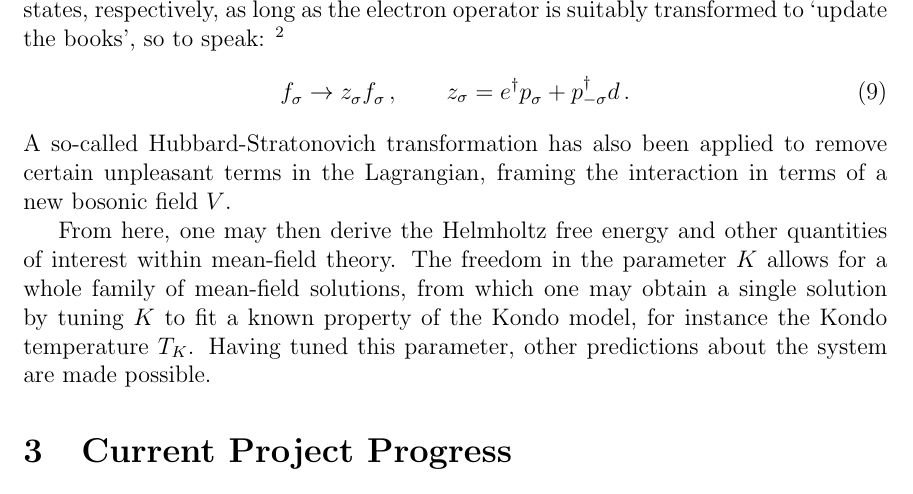
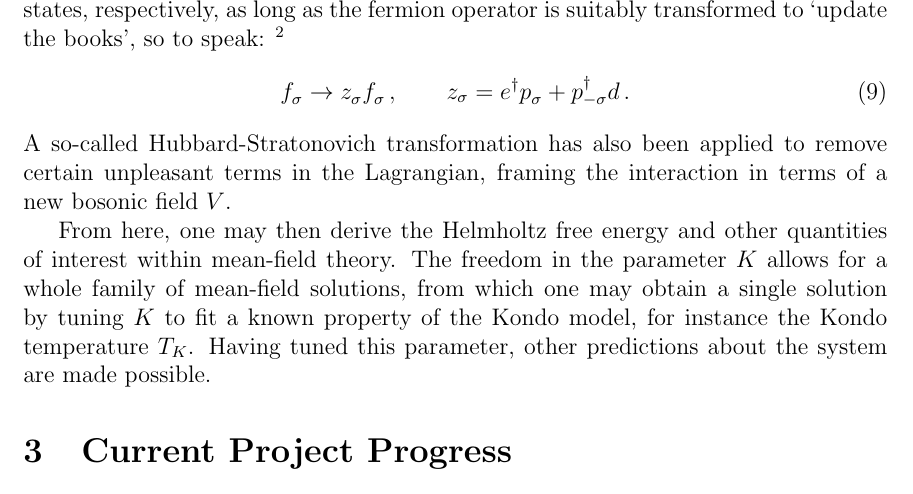
Before and after one commit to ElisR/Kondo-Soft-Constraint, a LaTeX document (Initial Report/Initial_Report.tex): part of page 5 of 7, cut so that both start at the same text. Compiled offline with pdfLaTeX.

Commit message:
Change single word
Changed one instance of the word 'electron' to 'fermion'.

```diff
--- a/Initial Report/Initial_Report.tex
+++ b/Initial Report/Initial_Report.tex
@@ -61,7 +61,7 @@ Proceeding in a similar fashion to the Read-Newns approach and incorporating fou
 e^{\dagger} \frac{d}{\,d\tau} e  + \sum_{\sigma} p^{\dagger}_{\sigma} \frac{d}{\,d\tau} p^{}_{\sigma} + d^{\dagger} \frac{d}{\,d\tau} d + \\
 \sum_{\sigma} \lambda^{}_{\sigma} (f^{\dagger}_{\sigma} f^{}_{\sigma} - p^{\dagger}_{\sigma} p^{}_{\sigma} - d^{\dagger}_{\sigma} d^{}_\sigma ) + \lambda_{\text{KR}} \left( e^{\dagger} e + \sum_{\sigma} p^{\dagger}_{\sigma} p^{}_{\sigma} + d^{\dagger} d \right) + \\
 \lambda_{\text{SC}} ( e^{\dagger} e + d^{\dagger} d - K h^{\dagger} h) + \\
-2 \frac{V V^{\ast}}{J} + \sum_{k,\sigma} \left( V^{\ast} c^{\dagger}_{k,\sigma} z^{}_{\sigma} f^{}_{\sigma} + V f^{\dagger}_{\sigma} z^{\dagger}_{\sigma} c^{}_{k,\sigma} \right) \,. \end{eqnarray} The slave bosons $ e $, $ p_{\uparrow} $, $ p_{\downarrow} $ and $ d $ represent empty, singly occupied and doubly occupied states, respectively, as long as the electron operator is suitably transformed to `update the books', so to speak: \footnote{The conventional transformation $ z^{}_{\sigma} \rightarrow (1 - d^{\dagger} d - p^{\dagger}_{\sigma} p^{}_{\sigma})^{- 1 / 2} z^{}_{\sigma} (1 - e^{\dagger} e - p^{\dagger}_{- \sigma} p^{}_{- \sigma})^{- 1 / 2} $ is also applied, but is not relevant to this discussion.} \begin{equation} f^{}_{\sigma} \rightarrow z^{}_{\sigma} f^{}_{\sigma}\,, \qquad z_{\sigma} = e^{\dagger} p^{}_{\sigma} + p^{\dagger}_{-\sigma} d \,. \end{equation} A so-called Hubbard-Stratonovich transformation has also been applied to remove certain unpleasant terms in the Lagrangian, framing the interaction in terms of a new bosonic field $ V $.
+2 \frac{V V^{\ast}}{J} + \sum_{k,\sigma} \left( V^{\ast} c^{\dagger}_{k,\sigma} z^{}_{\sigma} f^{}_{\sigma} + V f^{\dagger}_{\sigma} z^{\dagger}_{\sigma} c^{}_{k,\sigma} \right) \,. \end{eqnarray} The slave bosons $ e $, $ p_{\uparrow} $, $ p_{\downarrow} $ and $ d $ represent empty, singly occupied and doubly occupied states, respectively, as long as the fermion operator is suitably transformed to `update the books', so to speak: \footnote{The conventional transformation $ z^{}_{\sigma} \rightarrow (1 - d^{\dagger} d - p^{\dagger}_{\sigma} p^{}_{\sigma})^{- 1 / 2} z^{}_{\sigma} (1 - e^{\dagger} e - p^{\dagger}_{- \sigma} p^{}_{- \sigma})^{- 1 / 2} $ is also applied, but is not relevant to this discussion.} \begin{equation} f^{}_{\sigma} \rightarrow z^{}_{\sigma} f^{}_{\sigma}\,, \qquad z_{\sigma} = e^{\dagger} p^{}_{\sigma} + p^{\dagger}_{-\sigma} d \,. \end{equation} A so-called Hubbard-Stratonovich transformation has also been applied to remove certain unpleasant terms in the Lagrangian, framing the interaction in terms of a new bosonic field $ V $.
 
 From here, one may then derive the Helmholtz free energy and other quantities of interest within mean-field theory. The freedom in the parameter $ K $ allows for a whole family of mean-field solutions, from which one may obtain a single solution by tuning $ K $ to fit a known property of the Kondo model, for instance the Kondo temperature $ T_K $. Having tuned this parameter, other predictions about the system are made possible.
 
```
Also changed, not shown: Initial Report/Initial_Report.pdf, 2 other files.
